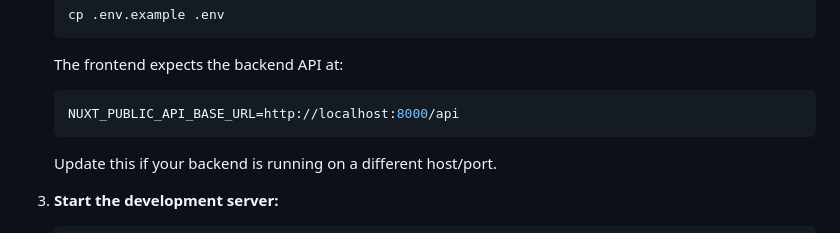
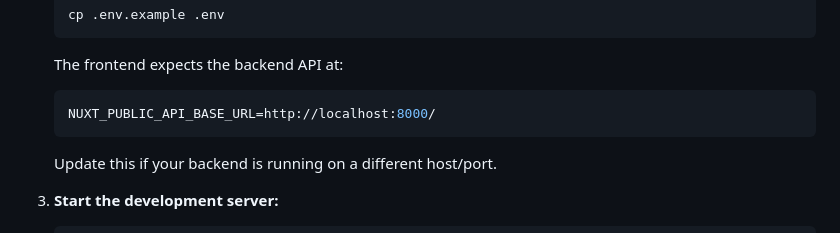
Before and after one commit to daniel-samson/cryptobro, a Markdown page: front-end/README.md, the part around the change. Drawn GitHub-style.

Commit message:
Fix API base URL in README
Updated the API base URL in the README to reflect the correct endpoint.

````diff
--- a/front-end/README.md
+++ b/front-end/README.md
@@ -42,7 +42,7 @@ Nuxt 3 application for cryptocurrency price tracking with shadcn/vue components
 
    The frontend expects the backend API at:
    ```env
-   NUXT_PUBLIC_API_BASE_URL=http://localhost:8000/api
+   NUXT_PUBLIC_API_BASE_URL=http://localhost:8000/
    ```
 
    Update this if your backend is running on a different host/port.
````
